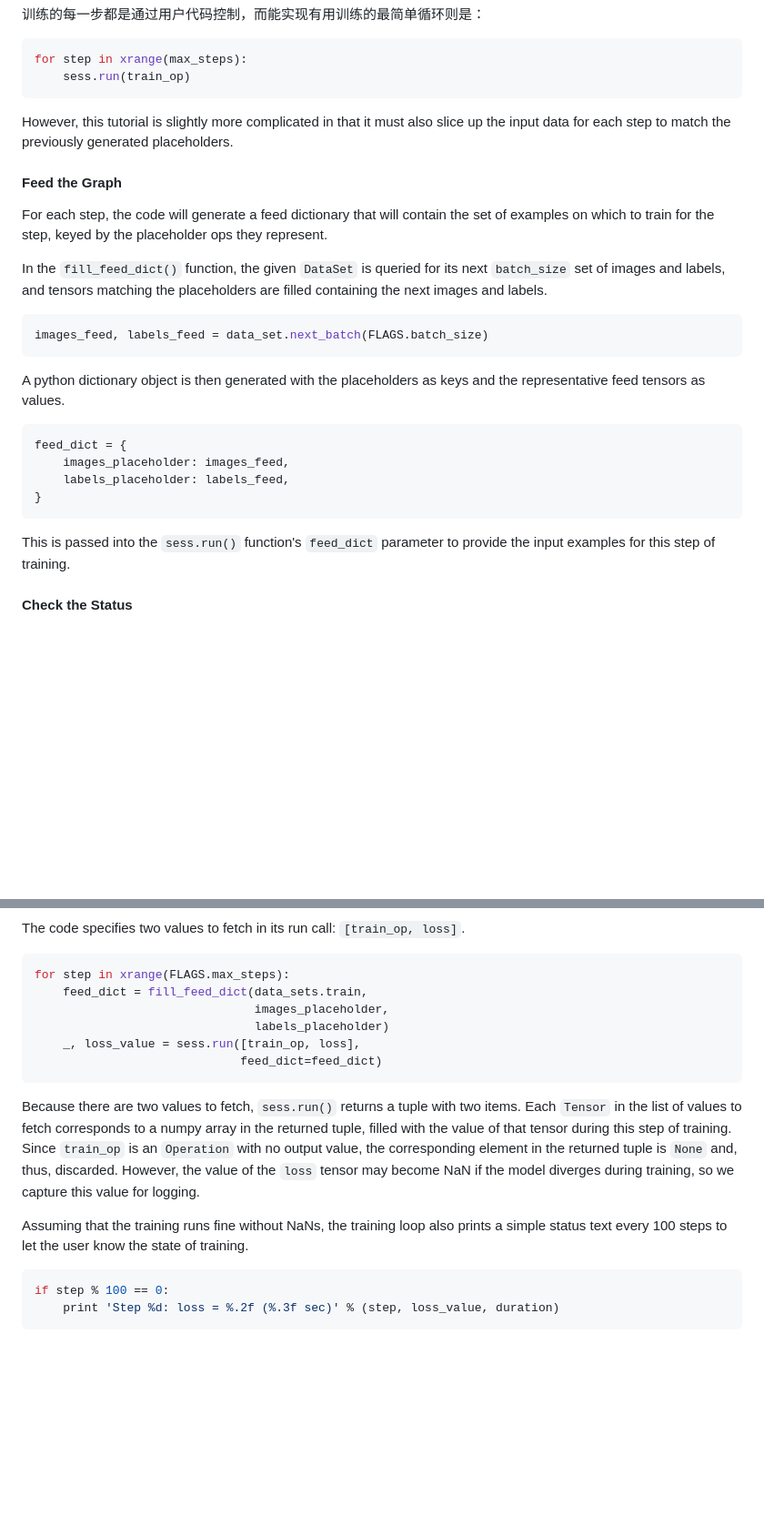
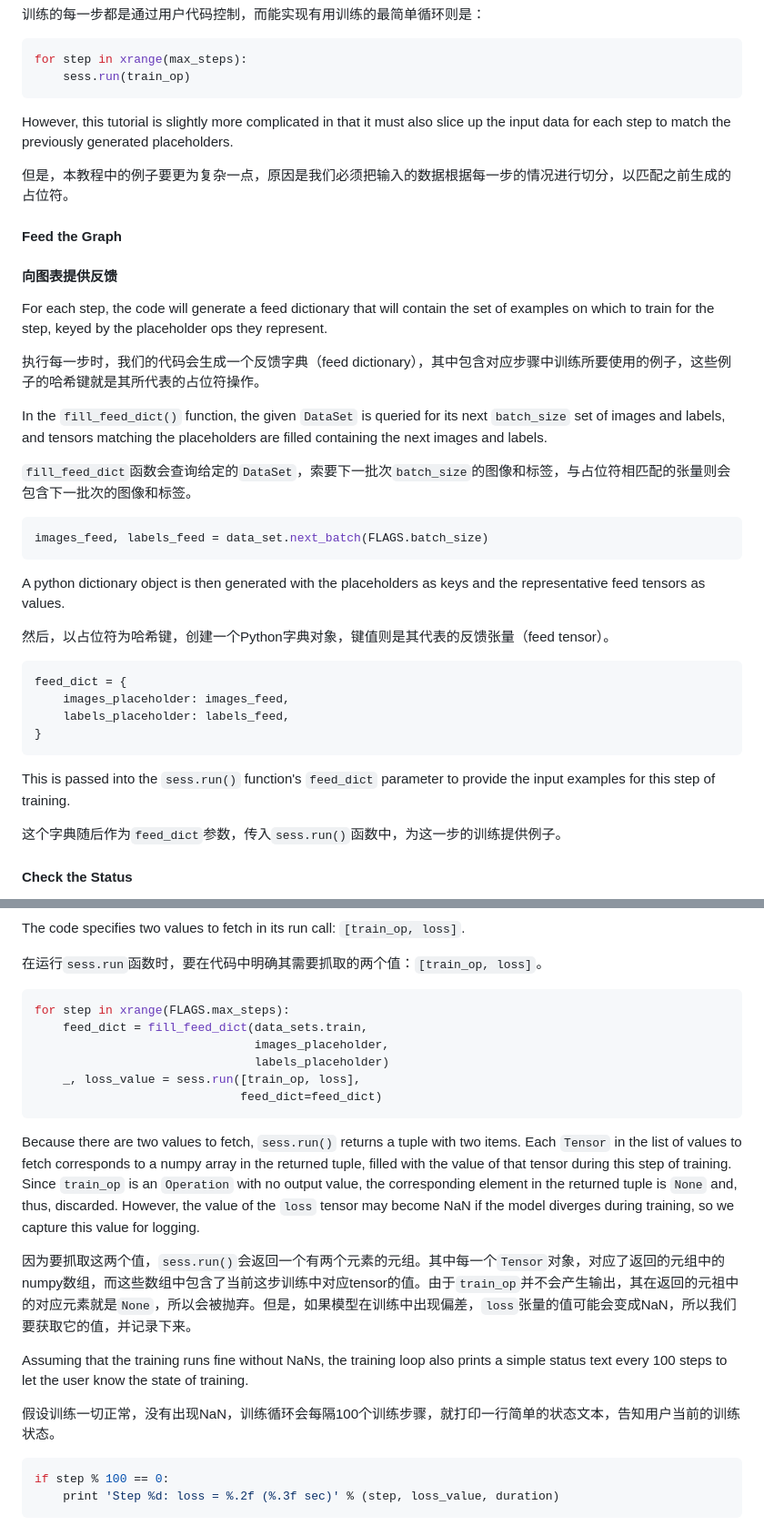
Before and after one commit to jikexueyuanwiki/tensorflow-zh, a Markdown page: SOURCE/tutorials/mnist_tf.md, 2 parts joined by grey strips. Shown: that part at 91% size. GitHub-like rendering; blank space fills up the shorter version.

````diff
--- a/SOURCE/tutorials/mnist_tf.md
+++ b/SOURCE/tutorials/mnist_tf.md
@@ -443,15 +443,23 @@ for step in xrange(max_steps):
 However, this tutorial is slightly more complicated in that it must also slice
 up the input data for each step to match the previously generated placeholders.
 
+但是，本教程中的例子要更为复杂一点，原因是我们必须把输入的数据根据每一步的情况进行切分，以匹配之前生成的占位符。
+
 #### Feed the Graph <a class="md-anchor" id="AUTOGENERATED-feed-the-graph"></a>
+
+#### 向图表提供反馈 <a class="md-anchor" id="AUTOGENERATED-feed-the-graph"></a>
 
 For each step, the code will generate a feed dictionary that will contain the
 set of examples on which to train for the step, keyed by the placeholder
 ops they represent.
 
+执行每一步时，我们的代码会生成一个反馈字典（feed dictionary），其中包含对应步骤中训练所要使用的例子，这些例子的哈希键就是其所代表的占位符操作。
+
 In the `fill_feed_dict()` function, the given `DataSet` is queried for its next
 `batch_size` set of images and labels, and tensors matching the placeholders are
 filled containing the next images and labels.
+
+`fill_feed_dict`函数会查询给定的`DataSet`，索要下一批次`batch_size`的图像和标签，与占位符相匹配的张量则会包含下一批次的图像和标签。
 
 ```python
 images_feed, labels_feed = data_set.next_batch(FLAGS.batch_size)
@@ -459,6 +467,8 @@ images_feed, labels_feed = data_set.next_batch(FLAGS.batch_size)
 
 A python dictionary object is then generated with the placeholders as keys and
 the representative feed tensors as values.
+
+然后，以占位符为哈希键，创建一个Python字典对象，键值则是其代表的反馈张量（feed tensor）。
 
 ```python
 feed_dict = {
@@ -470,5 +480,7 @@ feed_dict = {
 This is passed into the `sess.run()` function's `feed_dict` parameter to provide
 the input examples for this step of training.
 
+这个字典随后作为`feed_dict`参数，传入`sess.run()`函数中，为这一步的训练提供例子。
+
 #### Check the Status <a class="md-anchor" id="AUTOGENERATED-check-the-status"></a>
 
@@ -475,4 +489,6 @@ the input examples for this step of training.
 The code specifies two values to fetch in its run call: `[train_op, loss]`.
+
+在运行`sess.run`函数时，要在代码中明确其需要抓取的两个值：`[train_op, loss]`。
 
 ```python
 for step in xrange(FLAGS.max_steps):
@@ -491,9 +507,13 @@ corresponding element in the returned tuple is `None` and, thus,
 discarded. However, the value of the `loss` tensor may become NaN if the model
 diverges during training, so we capture this value for logging.
 
+因为要抓取这两个值，`sess.run()`会返回一个有两个元素的元组。其中每一个`Tensor`对象，对应了返回的元组中的numpy数组，而这些数组中包含了当前这步训练中对应tensor的值。由于`train_op`并不会产生输出，其在返回的元祖中的对应元素就是`None`，所以会被抛弃。但是，如果模型在训练中出现偏差，`loss`张量的值可能会变成NaN，所以我们要获取它的值，并记录下来。
+
 Assuming that the training runs fine without NaNs, the training loop also
 prints a simple status text every 100 steps to let the user know the state of
 training.
+
+假设训练一切正常，没有出现NaN，训练循环会每隔100个训练步骤，就打印一行简单的状态文本，告知用户当前的训练状态。
 
 ```python
 if step % 100 == 0:
````
Also changed, not shown: other parts of SOURCE/tutorials/mnist_tf.md (+43 -0 lines), SOURCE/images/mnist_tensorboard.png (added).
